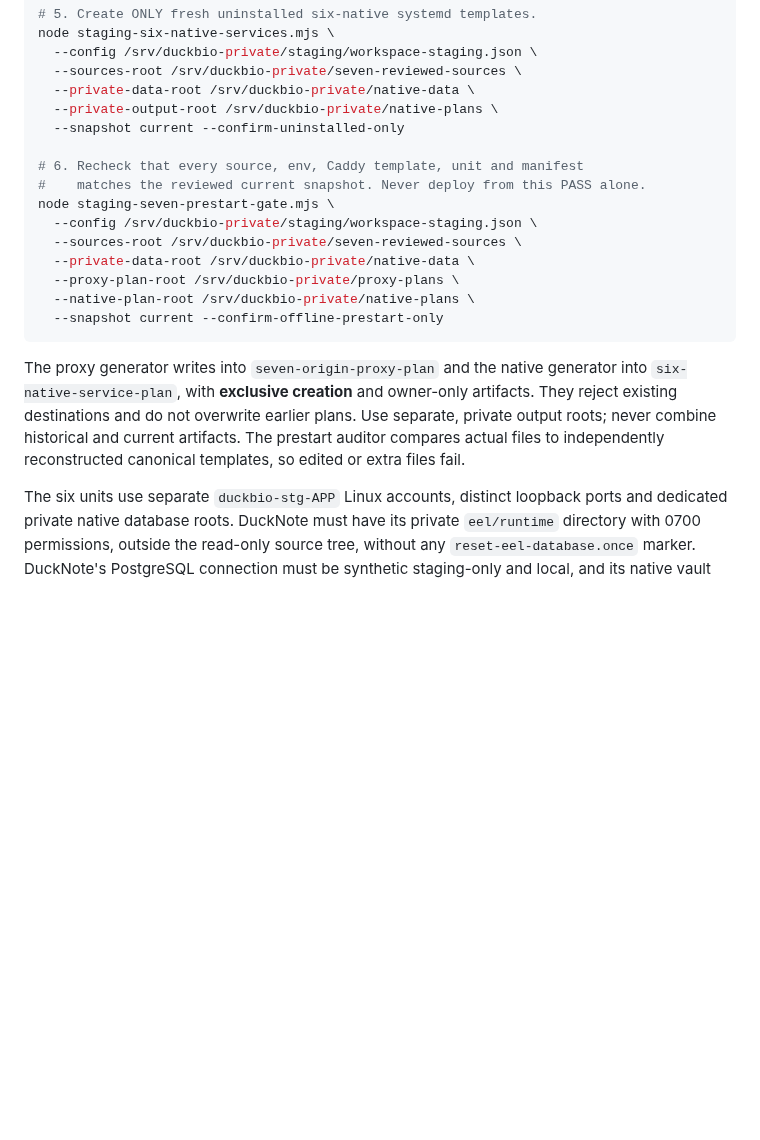
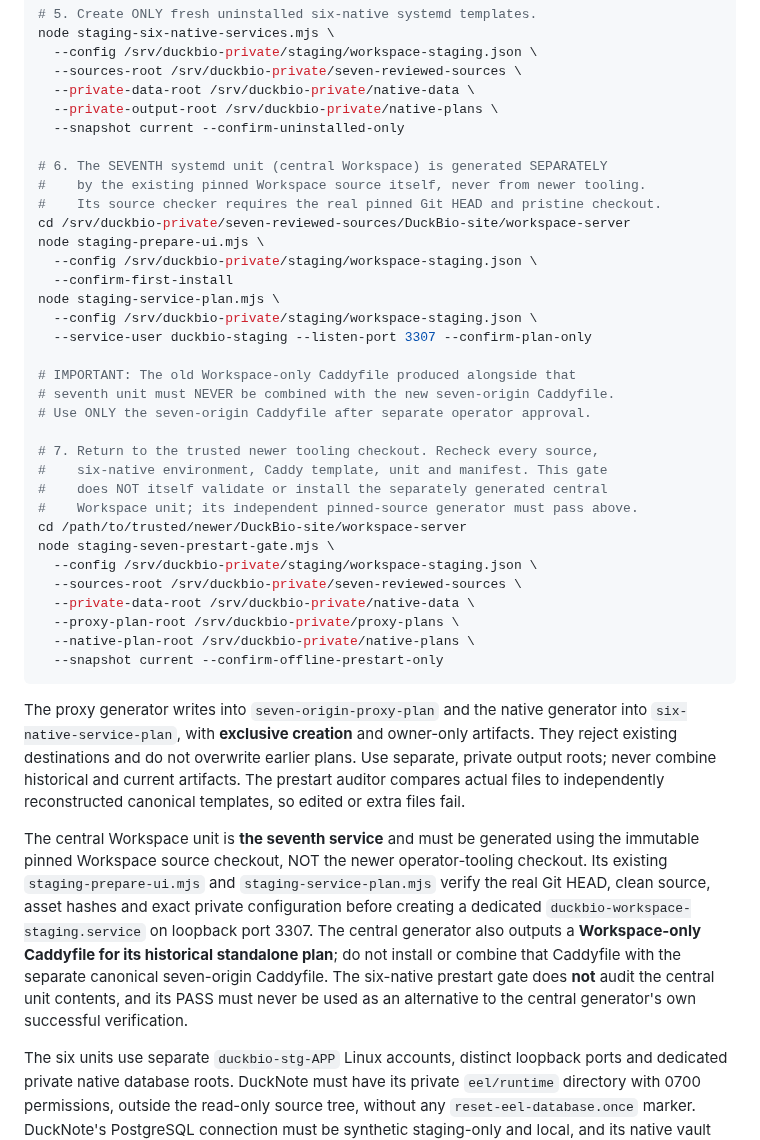
Before and after one commit to dennisbsj/DuckBio-site, a Markdown page: workspace-server/CURRENT_SIX_NATIVE_STAGING_PLAN.md, the part around the change. Rendered like a GitHub page; blank space fills up the shorter version.

Commit message:
docs(staging): include separate seventh Workspace unit from exact pinned central source and avoid duplicate Caddy sites

````diff
--- a/workspace-server/CURRENT_SIX_NATIVE_STAGING_PLAN.md
+++ b/workspace-server/CURRENT_SIX_NATIVE_STAGING_PLAN.md
@@ -60,8 +60,26 @@ node staging-six-native-services.mjs \
   --private-output-root /srv/duckbio-private/native-plans \
   --snapshot current --confirm-uninstalled-only
 
-# 6. Recheck that every source, env, Caddy template, unit and manifest
-#    matches the reviewed current snapshot. Never deploy from this PASS alone.
+# 6. The SEVENTH systemd unit (central Workspace) is generated SEPARATELY
+#    by the existing pinned Workspace source itself, never from newer tooling.
+#    Its source checker requires the real pinned Git HEAD and pristine checkout.
+cd /srv/duckbio-private/seven-reviewed-sources/DuckBio-site/workspace-server
+node staging-prepare-ui.mjs \
+  --config /srv/duckbio-private/staging/workspace-staging.json \
+  --confirm-first-install
+node staging-service-plan.mjs \
+  --config /srv/duckbio-private/staging/workspace-staging.json \
+  --service-user duckbio-staging --listen-port 3307 --confirm-plan-only
+
+# IMPORTANT: The old Workspace-only Caddyfile produced alongside that
+# seventh unit must NEVER be combined with the new seven-origin Caddyfile.
+# Use ONLY the seven-origin Caddyfile after separate operator approval.
+
+# 7. Return to the trusted newer tooling checkout. Recheck every source,
+#    six-native environment, Caddy template, unit and manifest. This gate
+#    does NOT itself validate or install the separately generated central
+#    Workspace unit; its independent pinned-source generator must pass above.
+cd /path/to/trusted/newer/DuckBio-site/workspace-server
 node staging-seven-prestart-gate.mjs \
   --config /srv/duckbio-private/staging/workspace-staging.json \
   --sources-root /srv/duckbio-private/seven-reviewed-sources \
@@ -72,6 +90,8 @@ node staging-seven-prestart-gate.mjs \
 ```
 
 The proxy generator writes into `seven-origin-proxy-plan` and the native generator into `six-native-service-plan`, with **exclusive creation** and owner-only artifacts. They reject existing destinations and do not overwrite earlier plans. Use separate, private output roots; never combine historical and current artifacts. The prestart auditor compares actual files to independently reconstructed canonical templates, so edited or extra files fail.
+
+The central Workspace unit is **the seventh service** and must be generated using the immutable pinned Workspace source checkout, NOT the newer operator-tooling checkout. Its existing `staging-prepare-ui.mjs` and `staging-service-plan.mjs` verify the real Git HEAD, clean source, asset hashes and exact private configuration before creating a dedicated `duckbio-workspace-staging.service` on loopback port 3307. The central generator also outputs a **Workspace-only Caddyfile for its historical standalone plan**; do not install or combine that Caddyfile with the separate canonical seven-origin Caddyfile. The six-native prestart gate does **not** audit the central unit contents, and its PASS must never be used as an alternative to the central generator's own successful verification.
 
 The six units use separate `duckbio-stg-APP` Linux accounts, distinct loopback ports and dedicated private native database roots. DuckNote must have its private `eel/runtime` directory with 0700 permissions, outside the read-only source tree, without any `reset-eel-database.once` marker. DuckNote's PostgreSQL connection must be synthetic staging-only and local, and its native vault key separate from the Workspace broker client secret. An old DuckNote source lacking the runtime isolation is rejected by the native plan generator.
 
````
